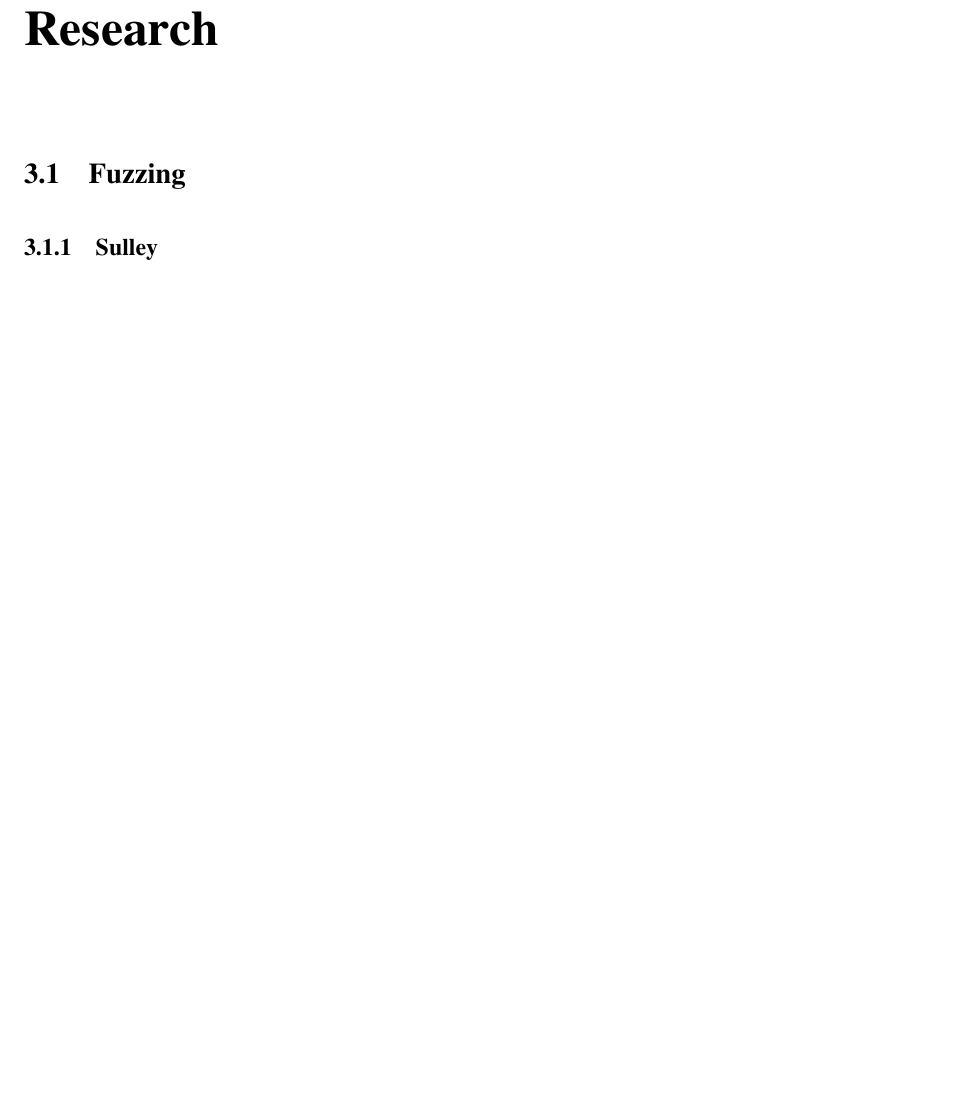
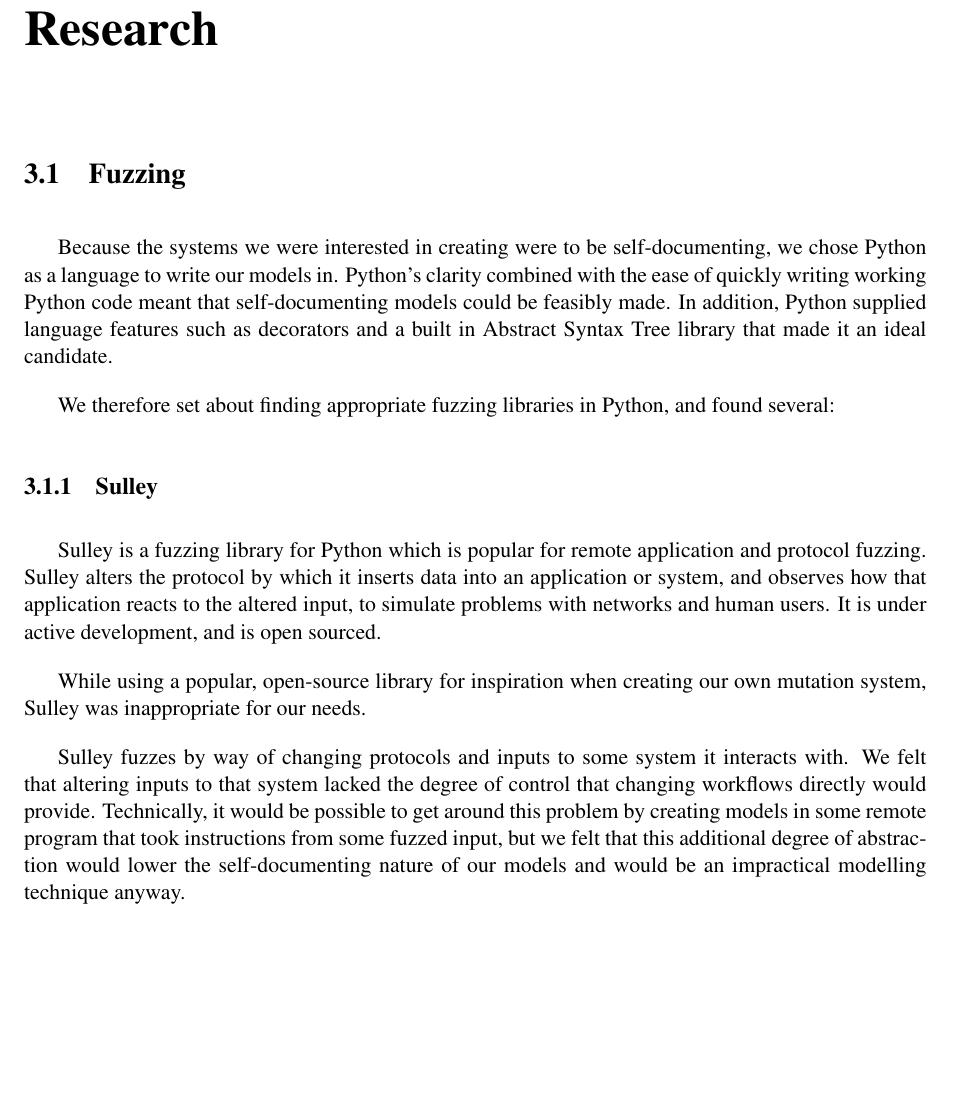
Before and after one commit to probablytom/diss-doc, a LaTeX thesis (dissertation.tex): part of page 9 of 15 before the commit and part of page 9 of 16 after it, cut so that both start at the same text, the shorter picture padded with empty space. Compiled offline with pdfLaTeX.

Commit message:
Added some information on Sulley

```diff
--- a/main.tex
+++ b/dissertation.tex
@@ -72,12 +72,20 @@ Intended outcome/areas of results of interest...
 \label{research_head}
 \section{Fuzzing}
 \label{research_fuzzing}
+Because the systems we were interested in creating were to be self-documenting, we chose Python as a language to write our models in. Python's clarity combined with the ease of quickly writing working Python code meant that self-documenting models could be feasibly made. In addition, Python supplied language features such as decorators and a built in Abstract Syntax Tree library that made it an ideal candidate. \par
+We therefore set about finding appropriate fuzzing libraries in Python, and found several:
 \subsection{Sulley}
 \label{fuzzing_sulley}
+Sulley is a fuzzing library for Python which is popular for remote application and protocol fuzzing. Sulley alters the protocol by which it inserts data into an application or system, and observes how that application reacts to the altered input, to simulate problems with networks and human users. It is under active development, and is open sourced.\par
+While using a popular, open-source library for inspiration when creating our own mutation system, Sulley was inappropriate for our needs.\par
+Sulley fuzzes by way of changing protocols and inputs to some system it interacts with. We felt that altering inputs to that system lacked the degree of control that changing workflows directly would provide. Technically, it would be possible to get around this problem by creating models in some remote program that took instructions from some fuzzed input, but we felt that this additional degree of abstraction would lower the self-documenting nature of our models and would be an impractical modelling technique anyway.
+
 \subsection{Fusil}
 \label{fuzzing_fuzil}
+
 \subsection{MutPy}
 \label{fuzzing_mutpy}
+
 \subsection{PyMuTester}
 \label{fuzzing_pymutester}
 
```
